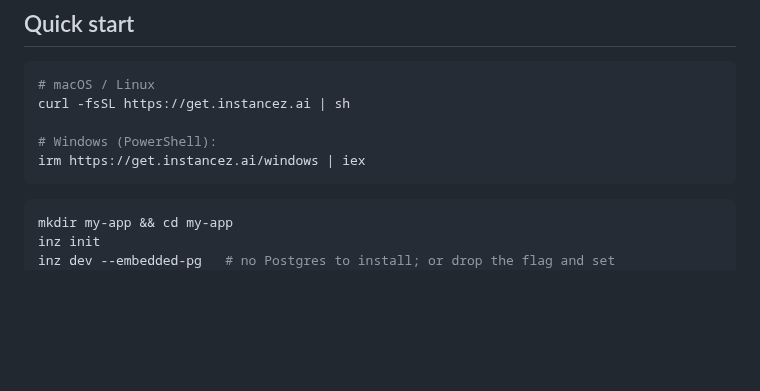
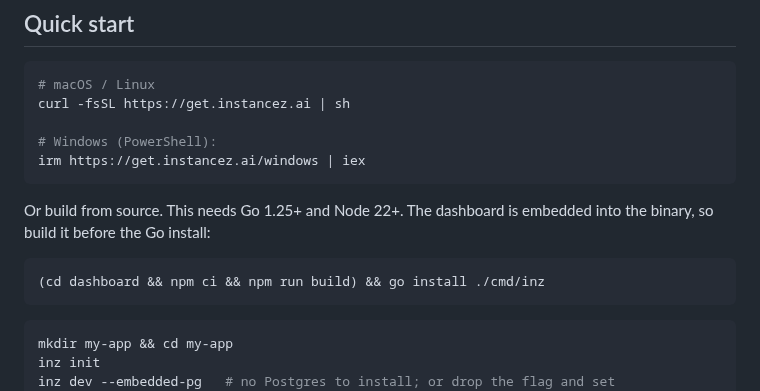
Before and after one commit to instancez/instancez, a Markdown page: README.md, the part around the change. Rendered like a GitHub page; blank space fills up the shorter version.

Commit message:
docs: add build-from-source instructions to README

````diff
--- a/README.md
+++ b/README.md
@@ -43,6 +43,12 @@ curl -fsSL https://get.instancez.ai | sh
 
 # Windows (PowerShell):
 irm https://get.instancez.ai/windows | iex
+```
+
+Or build from source. This needs Go 1.25+ and Node 22+. The dashboard is embedded into the binary, so build it before the Go install:
+
+```bash
+(cd dashboard && npm ci && npm run build) && go install ./cmd/inz
 ```
 
 ```bash
````
